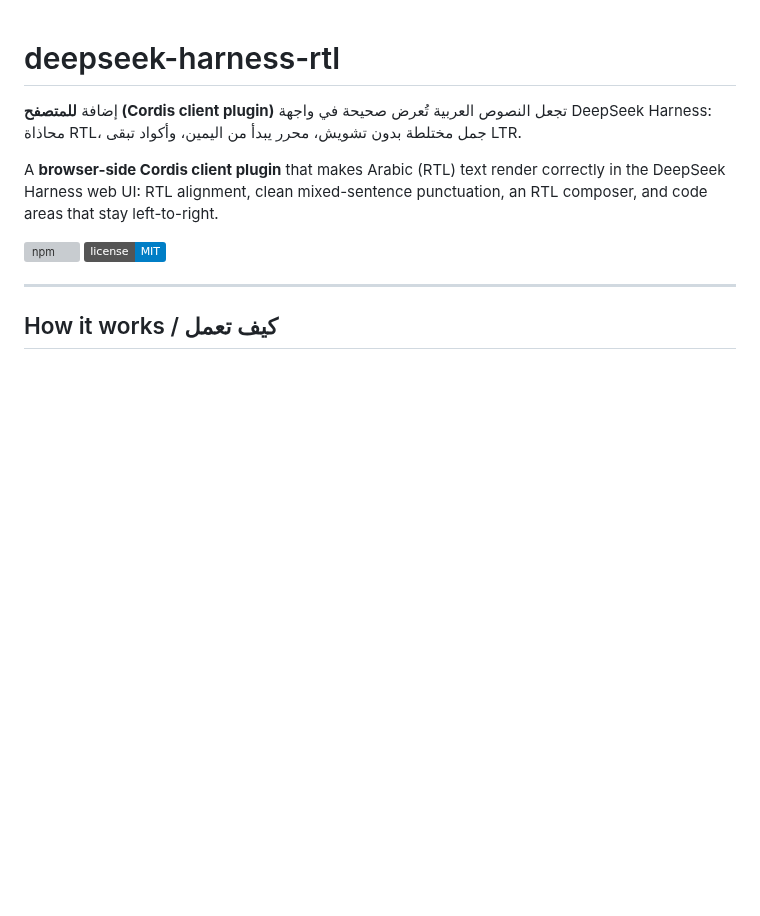
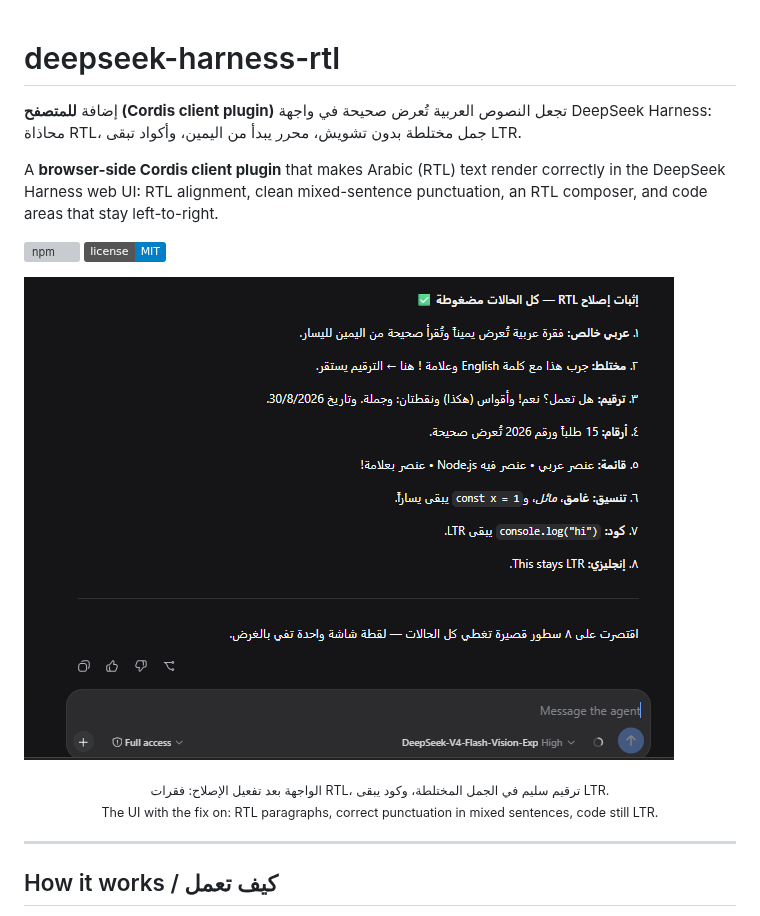
Before and after one commit to almezaniy/Deepseek-Harness-RTL, a Markdown page: README.md, the part around the change. Drawn GitHub-style; pictures changed too: screenshot.png (added); badges without logos; blank space fills up the shorter version; grey boxes are pictures that could not be loaded.

Commit message:
docs: add a screenshot of the fix in action to the README
Co-Authored-By: Claude Opus 5 <noreply@anthropic.com>

```diff
--- a/README.md
+++ b/README.md
@@ -10,6 +10,11 @@ punctuation, an RTL composer, and code areas that stay left-to-right.
 
 [![npm](https://img.shields.io/npm/v/deepseek-harness-rtl.svg)](https://www.npmjs.com/package/deepseek-harness-rtl)
 [![license](https://img.shields.io/badge/license-MIT-blue.svg)](./LICENSE)
+
+![لقطة شاشة: النص العربي بعد تفعيل الإصلاح — Arabic text with the fix enabled](https://raw.githubusercontent.com/almezaniy/Deepseek-Harness-RTL/main/screenshot.png)
+
+<p align="center"><sub>الواجهة بعد تفعيل الإصلاح: فقرات RTL، ترقيم سليم في الجمل المختلطة، وكود يبقى LTR.<br>
+The UI with the fix on: RTL paragraphs, correct punctuation in mixed sentences, code still LTR.</sub></p>
 
 ---
 
```
